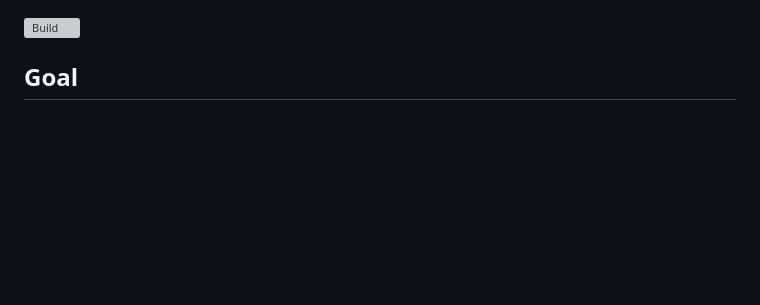
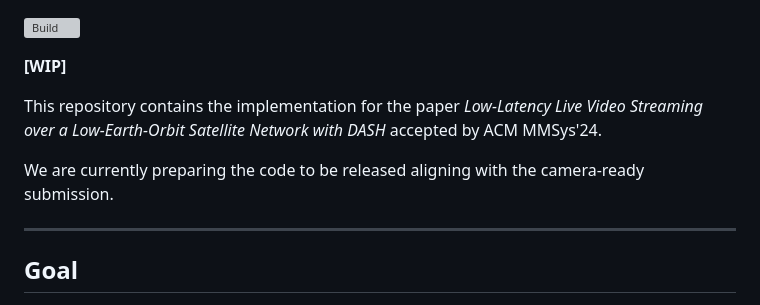
Before and after one commit to clarkzjw/mmsys24-starlink-livestreaming, a Markdown page: README.md, the part around the change. Drawn GitHub-style; blank space fills up the shorter version; grey boxes are pictures that could not be loaded.

```diff
--- a/README.md
+++ b/README.md
@@ -1,4 +1,12 @@
 ![Build](https://github.com/clarkzjw/mmsys24-starlink-livestreaming/actions/workflows/build.yaml/badge.svg)
+
+**[WIP]**
+
+This repository contains the implementation for the paper *Low-Latency Live Video Streaming over a Low-Earth-Orbit Satellite Network with DASH* accepted by ACM MMSys'24.
+
+We are currently preparing the code to be released aligning with the camera-ready submission.
+
+---
 
 ## Goal
 
```
